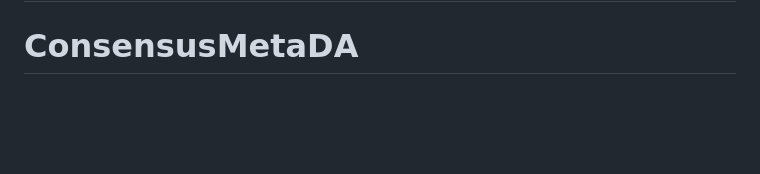
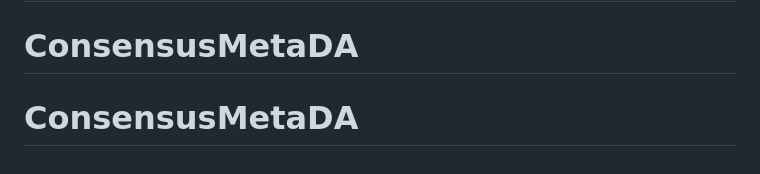
Before and after one commit to kmanoharan01/ConsensusMetaDA, a Markdown page: README.md, the part around the change. Drawn GitHub-style; blank space fills up the shorter version.

```diff
--- a/README.md
+++ b/README.md
@@ -141,3 +141,4 @@ manoharan.kumar@jcu.edu.au
 >>>>>>> 607f1395a6b8ac6e05d05f9b109242799ee0851a
 # ConsensusMetaDA
 # ConsensusMetaDA
+# ConsensusMetaDA
```
